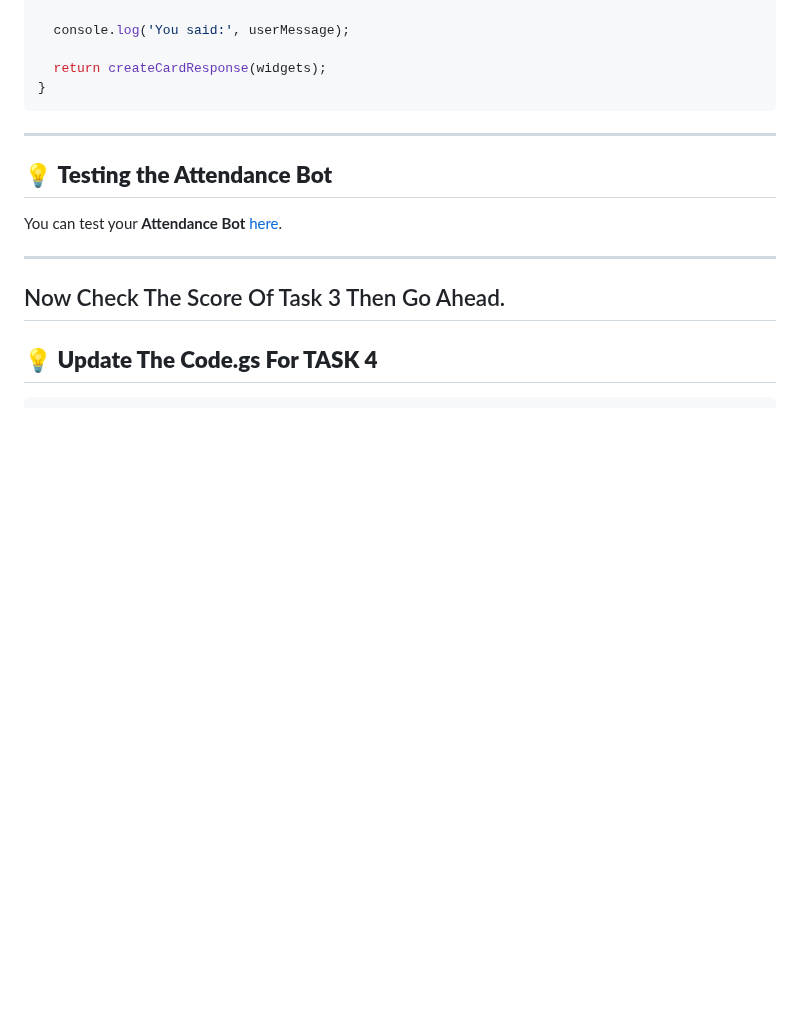
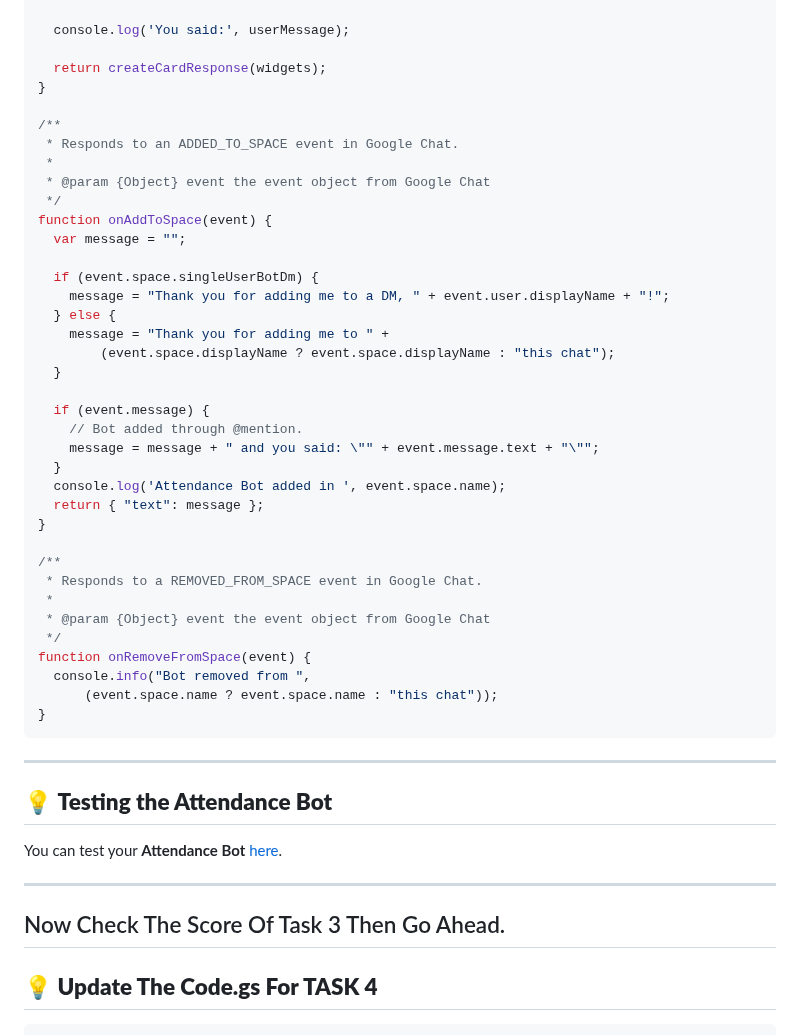
Before and after one commit to quiccklabs/Labs_solutions, a Markdown page: Google Chat Bot - Apps Script/GSP250.md, the part around the change. Drawn GitHub-style; blank space fills up the shorter version.

````diff
--- a/Google Chat Bot - Apps Script/GSP250.md
+++ b/Google Chat Bot - Apps Script/GSP250.md
@@ -98,6 +98,39 @@ function onMessage(event) {
   console.log('You said:', userMessage);
 
   return createCardResponse(widgets);
+}
+
+/**
+ * Responds to an ADDED_TO_SPACE event in Google Chat.
+ *
+ * @param {Object} event the event object from Google Chat
+ */
+function onAddToSpace(event) {
+  var message = "";
+
+  if (event.space.singleUserBotDm) {
+    message = "Thank you for adding me to a DM, " + event.user.displayName + "!";
+  } else {
+    message = "Thank you for adding me to " +
+        (event.space.displayName ? event.space.displayName : "this chat");
+  }
+
+  if (event.message) {
+    // Bot added through @mention.
+    message = message + " and you said: \"" + event.message.text + "\"";
+  }
+  console.log('Attendance Bot added in ', event.space.name);
+  return { "text": message };
+}
+
+/**
+ * Responds to a REMOVED_FROM_SPACE event in Google Chat.
+ *
+ * @param {Object} event the event object from Google Chat
+ */
+function onRemoveFromSpace(event) {
+  console.info("Bot removed from ",
+      (event.space.name ? event.space.name : "this chat"));
 }
 ```
 
````
